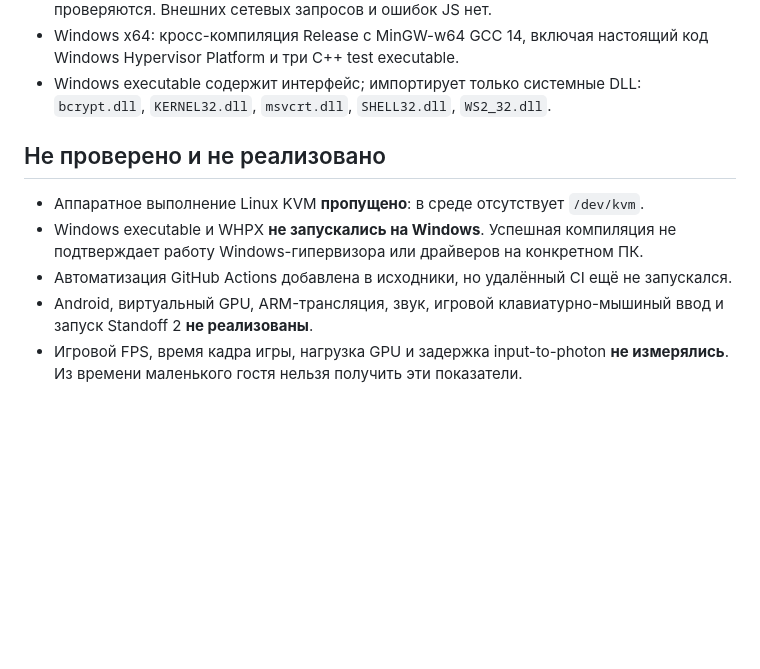
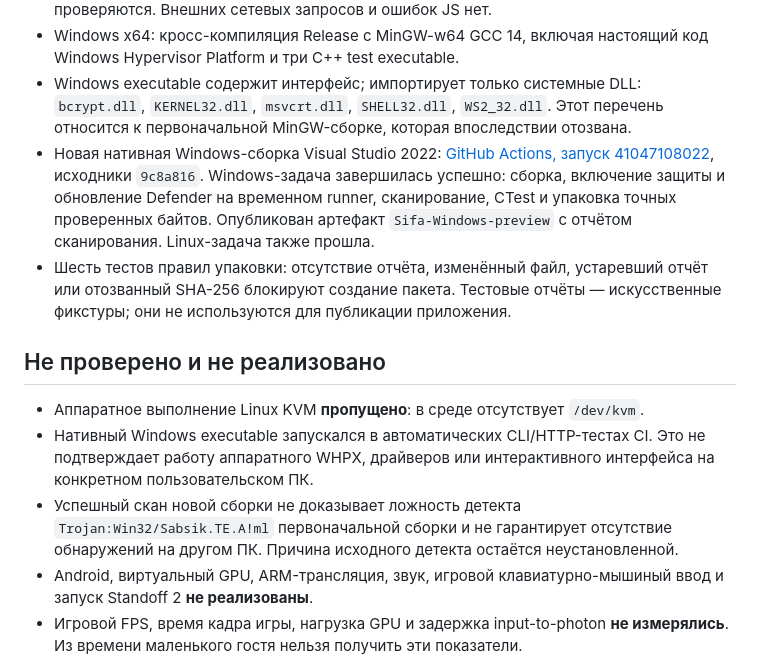
Before and after one commit to ManeraHelloWorld/sifa, a Markdown page: docs/validation.md, the part around the change. Rendered like a GitHub page; blank space fills up the shorter version.

```diff
--- a/docs/validation.md
+++ b/docs/validation.md
@@ -25,13 +25,25 @@
   код Windows Hypervisor Platform и три C++ test executable.
 - Windows executable содержит интерфейс; импортирует только системные DLL:
   `bcrypt.dll`, `KERNEL32.dll`, `msvcrt.dll`, `SHELL32.dll`, `WS2_32.dll`.
+  Этот перечень относится к первоначальной MinGW-сборке, которая впоследствии отозвана.
+- Новая нативная Windows-сборка Visual Studio 2022: [GitHub Actions, запуск 41047108022](https://github.com/ManeraHelloWorld/sifa/actions/runs/41047108022),
+  исходники `9c8a816`. Windows-задача завершилась успешно: сборка, включение
+  защиты и обновление Defender на временном runner, сканирование, CTest и
+  упаковка точных проверенных байтов. Опубликован артефакт `Sifa-Windows-preview`
+  с отчётом сканирования. Linux-задача также прошла.
+- Шесть тестов правил упаковки: отсутствие отчёта, изменённый файл, устаревший
+  отчёт или отозванный SHA-256 блокируют создание пакета. Тестовые отчёты —
+  искусственные фикстуры; они не используются для публикации приложения.
 
 ## Не проверено и не реализовано
 
 - Аппаратное выполнение Linux KVM **пропущено**: в среде отсутствует `/dev/kvm`.
-- Windows executable и WHPX **не запускались на Windows**. Успешная компиляция
-  не подтверждает работу Windows-гипервизора или драйверов на конкретном ПК.
-- Автоматизация GitHub Actions добавлена в исходники, но удалённый CI ещё не запускался.
+- Нативный Windows executable запускался в автоматических CLI/HTTP-тестах CI.
+  Это не подтверждает работу аппаратного WHPX, драйверов или интерактивного
+  интерфейса на конкретном пользовательском ПК.
+- Успешный скан новой сборки не доказывает ложность детекта
+  `Trojan:Win32/Sabsik.TE.A!ml` первоначальной сборки и не гарантирует отсутствие
+  обнаружений на другом ПК. Причина исходного детекта остаётся неустановленной.
 - Android, виртуальный GPU, ARM-трансляция, звук, игровой клавиатурно-мышиный
   ввод и запуск Standoff 2 **не реализованы**.
 - Игровой FPS, время кадра игры, нагрузка GPU и задержка input-to-photon
```
Also changed, not shown: README.md (+23 -6 lines).
